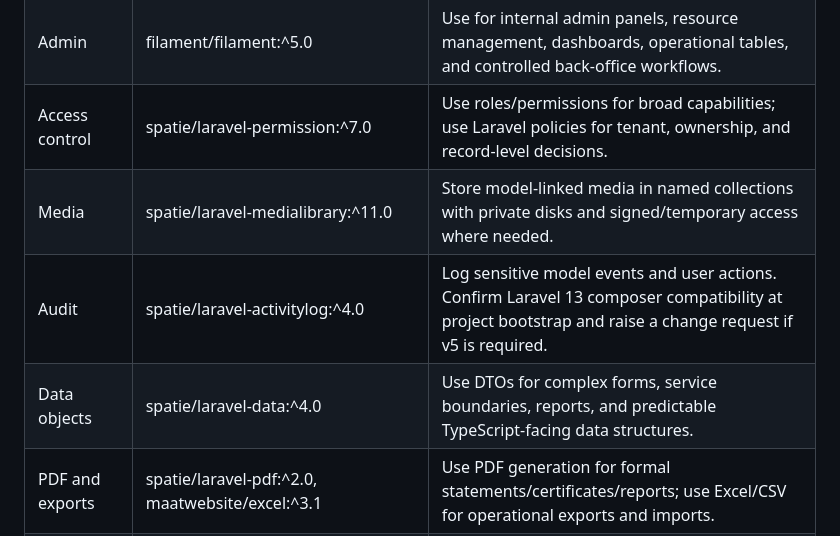
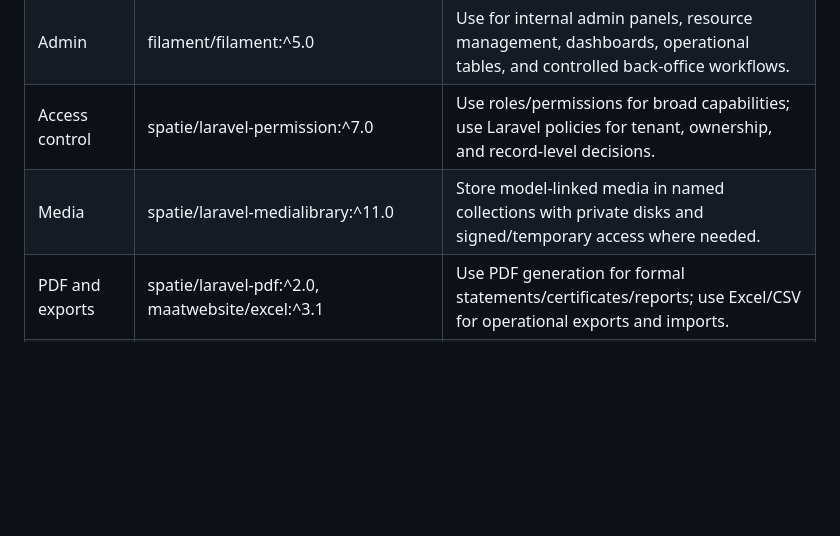
Before and after one commit to hussain4real/PowerX, a Markdown page: docs/powerx-tech-spec.md, the part around the change. GitHub-like rendering; blank space fills up the shorter version.

Commit message:
Refine package matrix in technical specification for clarity and consistency

```diff
--- a/docs/powerx-tech-spec.md
+++ b/docs/powerx-tech-spec.md
@@ -48,9 +48,7 @@ Both products should be built with the same Laravel/Vue/Inertia architecture so
 | Laravel core        | laravel/framework:^13.0, laravel/fortify, laravel/passkeys, inertiajs/inertia-laravel                      | Create each app from the official Vue/Inertia starter kit with teams enabled. Use built-in auth/Fortify, not WorkOS AuthKit.                              |
 | Admin               | filament/filament:^5.0                                                                                     | Use for internal admin panels, resource management, dashboards, operational tables, and controlled back-office workflows.                                 |
 | Access control      | spatie/laravel-permission:^7.0                                                                             | Use roles/permissions for broad capabilities; use Laravel policies for tenant, ownership, and record-level decisions.                                     |
-| Media               | spatie/laravel-medialibrary:^11.0                                                                          | Store model-linked media in named collections with private disks and signed/temporary access where needed.                                                |
-| Audit               | spatie/laravel-activitylog:^4.0                                                                            | Log sensitive model events and user actions. Confirm Laravel 13 composer compatibility at project bootstrap and raise a change request if v5 is required. |
-| Data objects        | spatie/laravel-data:^4.0                                                                                   | Use DTOs for complex forms, service boundaries, reports, and predictable TypeScript-facing data structures.                                               |
+| Media               | spatie/laravel-medialibrary:^11.0                                                                          | Store model-linked media in named collections with private disks and signed/temporary access where needed.                                                                                           |
 | PDF and exports     | spatie/laravel-pdf:^2.0, maatwebsite/excel:^3.1                                                            | Use PDF generation for formal statements/certificates/reports; use Excel/CSV for operational exports and imports.                                         |
 | Queues and realtime | laravel/horizon, laravel/reverb when needed                                                                | Horizon is standard for queue visibility. Reverb is optional and should be introduced only for realtime UX requirements.                                  |
 | Frontend            | @inertiajs/vue3, vue, typescript, tailwindcss, shadcn-vue, lucide-vue-next                                 | Use Vue pages for product UI, shadcn-vue for controls, and lucide icons for actions.                                                                      |
```
